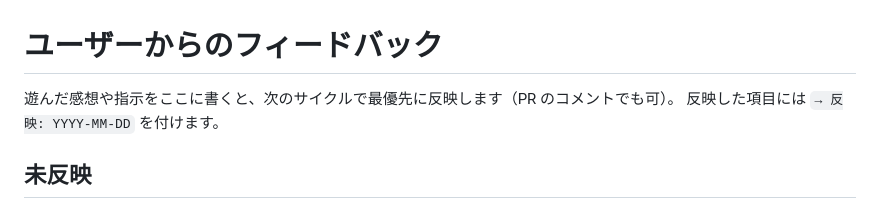
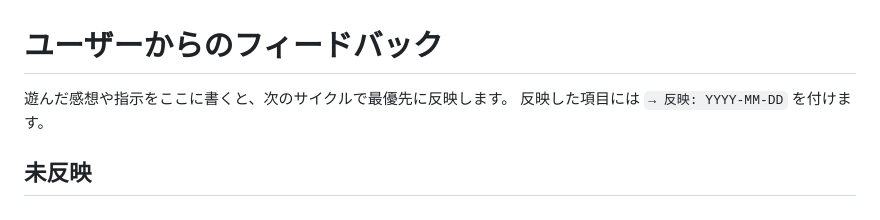
Before and after one commit to TOMOKIKAWADA-ai/PlanetOfNewGrowth, a Markdown page: docs/dev-cycle/feedback.md, the part around the change. Drawn GitHub-style.

```diff
--- a/docs/dev-cycle/feedback.md
+++ b/docs/dev-cycle/feedback.md
@@ -1,6 +1,6 @@
 # ユーザーからのフィードバック
 
-遊んだ感想や指示をここに書くと、次のサイクルで最優先に反映します（PR のコメントでも可）。
+遊んだ感想や指示をここに書くと、次のサイクルで最優先に反映します。
 反映した項目には `→ 反映: YYYY-MM-DD` を付けます。
 
 ## 未反映
```
Also changed, not shown: docs/dev-cycle/README.md (+7 -6 lines).
